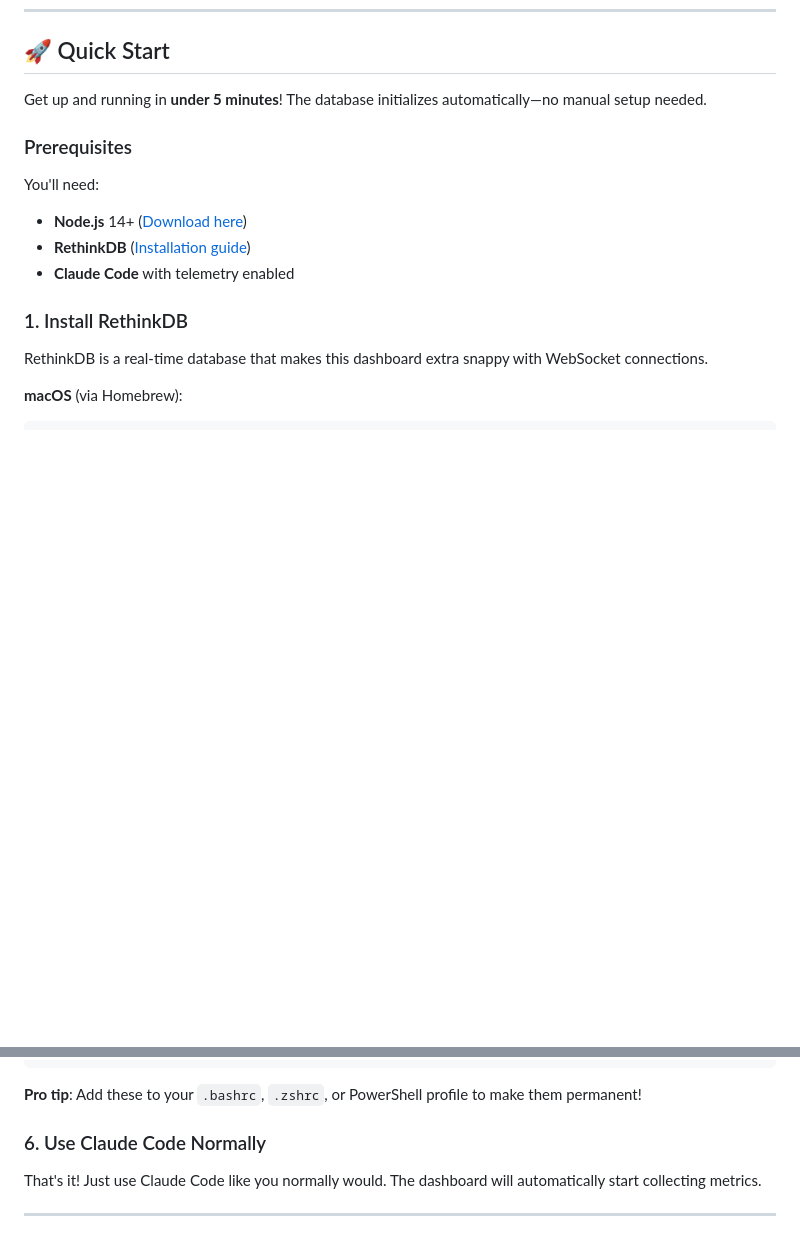
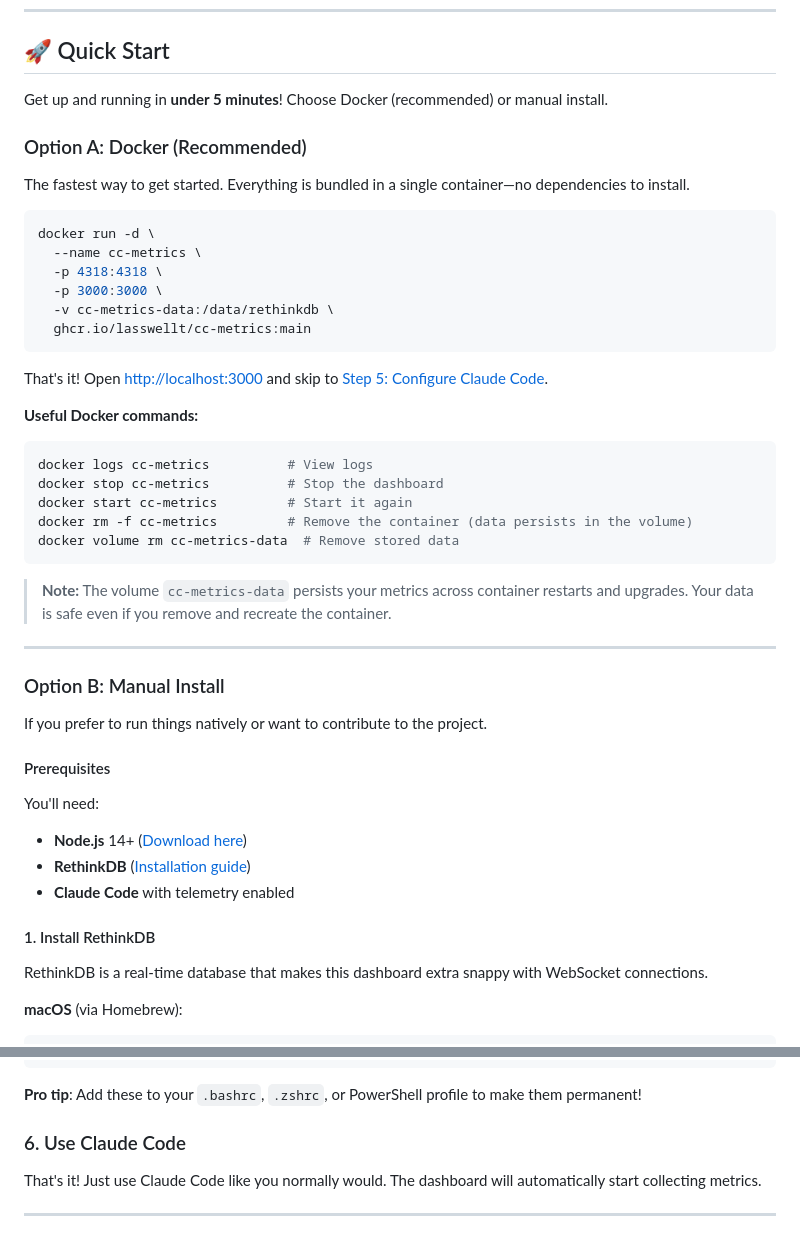
Before and after one commit to lasswellt/cc-metrics, a Markdown page: README.md, 2 parts joined by grey strips. Rendered like a GitHub page; blank space fills up the shorter version.

Commit message:
docs: add Docker quick start instructions to README
Add Docker as the recommended Option A in Quick Start, with the manual
install moved to Option B. Includes run command, useful management
commands, and volume persistence note.

````diff
--- a/README.md
+++ b/README.md
@@ -33,16 +33,48 @@ This dashboard taps into Claude Code's built-in OpenTelemetry metrics to give yo
 
 ## 🚀 Quick Start
 
-Get up and running in **under 5 minutes**! The database initializes automatically—no manual setup needed.
+Get up and running in **under 5 minutes**! Choose Docker (recommended) or manual install.
 
-### Prerequisites
+### Option A: Docker (Recommended)
+
+The fastest way to get started. Everything is bundled in a single container—no dependencies to install.
+
+```bash
+docker run -d \
+  --name cc-metrics \
+  -p 4318:4318 \
+  -p 3000:3000 \
+  -v cc-metrics-data:/data/rethinkdb \
+  ghcr.io/lasswellt/cc-metrics:main
+```
+
+That's it! Open [http://localhost:3000](http://localhost:3000) and skip to [Step 5: Configure Claude Code](#5-configure-claude-code).
+
+**Useful Docker commands:**
+```bash
+docker logs cc-metrics          # View logs
+docker stop cc-metrics          # Stop the dashboard
+docker start cc-metrics         # Start it again
+docker rm -f cc-metrics         # Remove the container (data persists in the volume)
+docker volume rm cc-metrics-data  # Remove stored data
+```
+
+> **Note:** The volume `cc-metrics-data` persists your metrics across container restarts and upgrades. Your data is safe even if you remove and recreate the container.
+
+---
+
+### Option B: Manual Install
+
+If you prefer to run things natively or want to contribute to the project.
+
+#### Prerequisites
 
 You'll need:
 - **Node.js** 14+ ([Download here](https://nodejs.org/))
 - **RethinkDB** ([Installation guide](#installing-rethinkdb))
 - **Claude Code** with telemetry enabled
 
-### 1. Install RethinkDB
+#### 1. Install RethinkDB
 
 RethinkDB is a real-time database that makes this dashboard extra snappy with WebSocket connections.
 
@@ -147,7 +179,7 @@ set OTEL_LOGS_EXPORTER=otlp
 
 **Pro tip**: Add these to your `.bashrc`, `.zshrc`, or PowerShell profile to make them permanent!
 
-### 6. Use Claude Code Normally
+### 6. Use Claude Code
 
 That's it! Just use Claude Code like you normally would. The dashboard will automatically start collecting metrics.
 
````
Also changed, not shown: other parts of README.md (+3 -3 lines).
